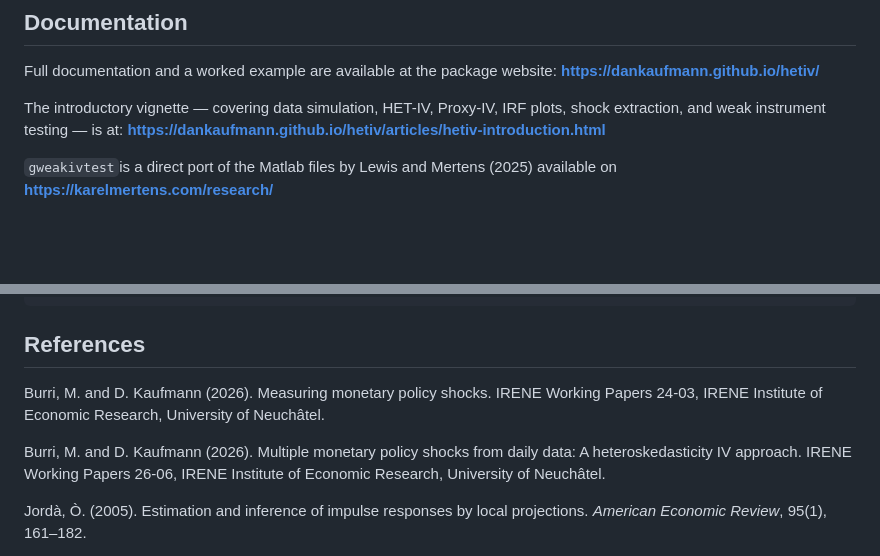
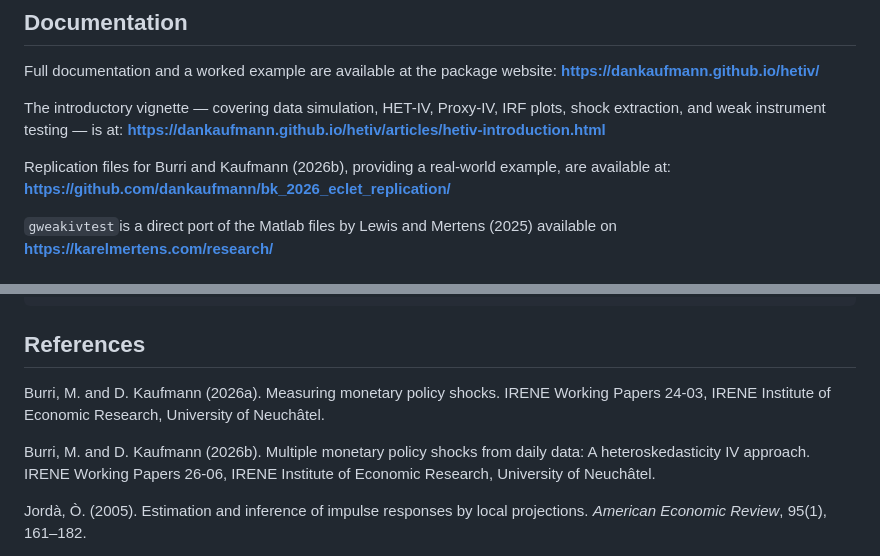
Before and after one commit to dankaufmann/hetiv, a Markdown page: README.md, 2 parts joined by grey strips. GitHub-like rendering; blank space fills up the shorter version.

Commit message:
Public version for replication of Burri and Kaufmann (2026)

```diff
--- a/README.md
+++ b/README.md
@@ -11,6 +11,8 @@ An R package for measuring and identifying structural shocks using heteroskedast
 Full documentation and a worked example are available at the package website: **https://dankaufmann.github.io/hetiv/**
 
 The introductory vignette — covering data simulation, HET-IV, Proxy-IV, IRF plots, shock extraction, and weak instrument testing — is at: **https://dankaufmann.github.io/hetiv/articles/hetiv-introduction.html**
+
+Replication files for Burri and Kaufmann (2026b), providing a real-world example, are available at: **https://github.com/dankaufmann/bk_2026_eclet_replication/**
 
 `gweakivtest`is a direct port of the Matlab files by Lewis and Mertens (2025) available on **https://karelmertens.com/research/**
 
@@ -136,9 +138,9 @@ sim <- simulatedata(Phi = Phi, SigE = 4, PsiE = PsiE, PsiR = PsiR,
 
 ## References
 
-Burri, M. and D. Kaufmann (2026). Measuring monetary policy shocks. IRENE Working Papers 24-03, IRENE Institute of Economic Research, University of Neuchâtel.
+Burri, M. and D. Kaufmann (2026a). Measuring monetary policy shocks. IRENE Working Papers 24-03, IRENE Institute of Economic Research, University of Neuchâtel.
 
-Burri, M. and D. Kaufmann (2026). Multiple monetary policy shocks from daily data: A heteroskedasticity IV approach. IRENE Working Papers 26-06, IRENE Institute of Economic Research, University of Neuchâtel.
+Burri, M. and D. Kaufmann (2026b). Multiple monetary policy shocks from daily data: A heteroskedasticity IV approach. IRENE Working Papers 26-06, IRENE Institute of Economic Research, University of Neuchâtel.
 
 Jordà, Ò. (2005). Estimation and inference of impulse responses by local projections. *American Economic Review*, 95(1), 161–182.
 
```
